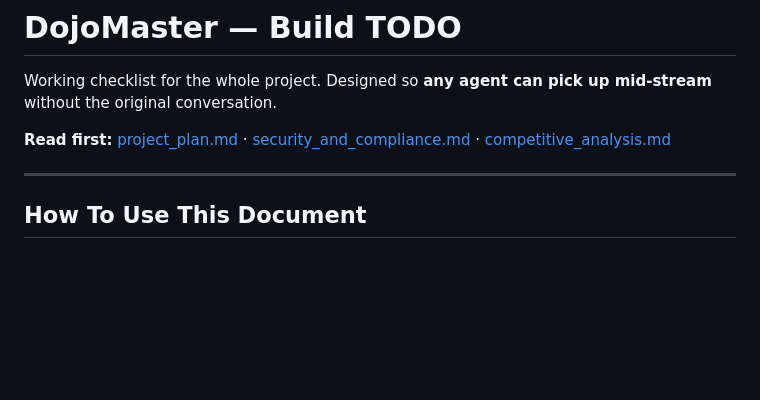
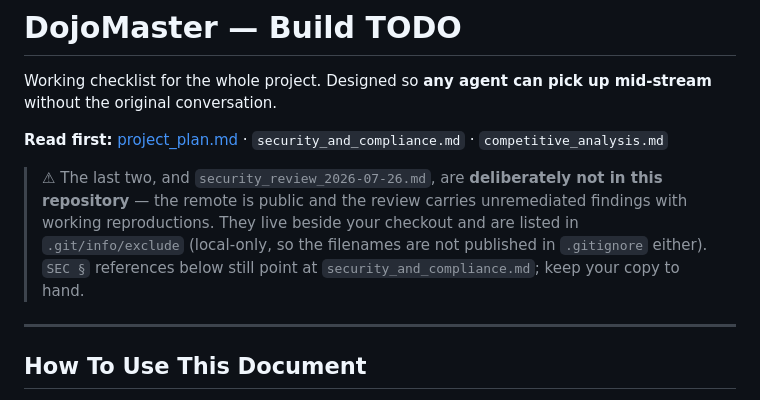
Before and after one commit to sarel-myburgh/BokyDojo, a Markdown page: TODO.md, the part around the change. Rendered like a GitHub page; blank space fills up the shorter version.

```diff
--- a/TODO.md
+++ b/TODO.md
@@ -2,7 +2,14 @@
 
 Working checklist for the whole project. Designed so **any agent can pick up mid-stream** without the original conversation.
 
-**Read first:** [project_plan.md](project_plan.md) · [security_and_compliance.md](security_and_compliance.md) · [competitive_analysis.md](competitive_analysis.md)
+**Read first:** [project_plan.md](project_plan.md) · `security_and_compliance.md` · `competitive_analysis.md`
+
+> ⚠ The last two, and `security_review_2026-07-26.md`, are **deliberately not in
+> this repository** — the remote is public and the review carries unremediated
+> findings with working reproductions. They live beside your checkout and are
+> listed in `.git/info/exclude` (local-only, so the filenames are not published
+> in `.gitignore` either). `SEC §` references below still point at
+> `security_and_compliance.md`; keep your copy to hand.
 
 ---
 
```
Also changed, not shown: README.md (+6 -2 lines).
